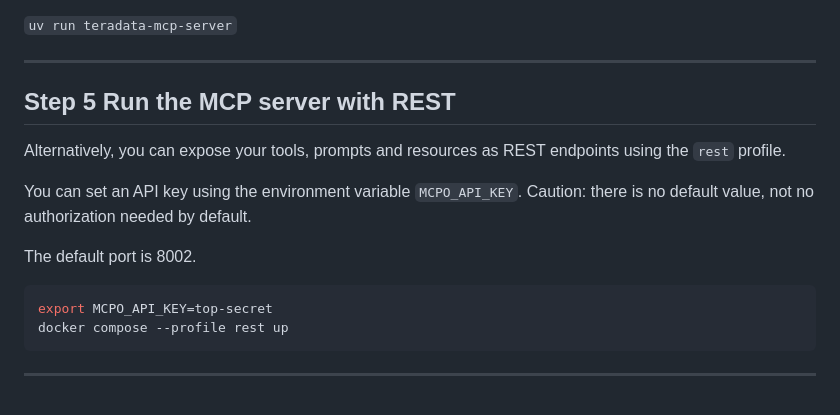
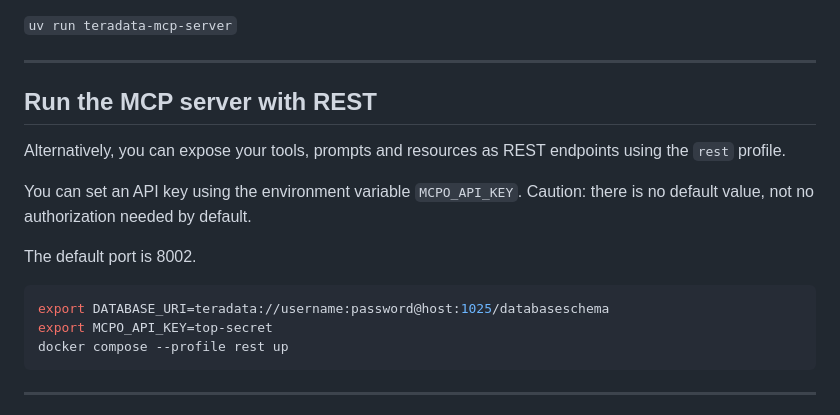
Before and after one commit to Teradata/teradata-mcp-server, a Markdown page: docs/GETTING_STARTED.md, the part around the change. Drawn GitHub-style.

Commit message:
added DATABASE_URI to Docker/REST  method

````diff
--- a/docs/GETTING_STARTED.md
+++ b/docs/GETTING_STARTED.md
@@ -170,7 +170,7 @@ export MCP_PATH=/mcp/
 
 
 --------------------------------------------------------------------
-## Step 5 Run the MCP server with REST
+## Run the MCP server with REST
 
 Alternatively, you can expose your tools, prompts and resources as REST endpoints using the `rest` profile.
 
@@ -180,6 +180,7 @@ Caution: there is no default value, not no authorization needed by default.
 The default port is 8002.
 
 ```sh
+export DATABASE_URI=teradata://username:password@host:1025/databaseschema
 export MCPO_API_KEY=top-secret
 docker compose --profile rest up
 ```
````
